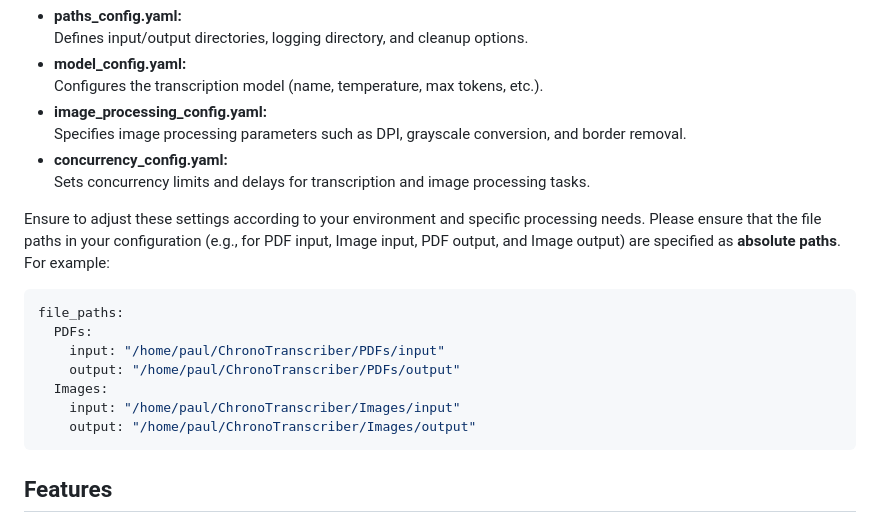
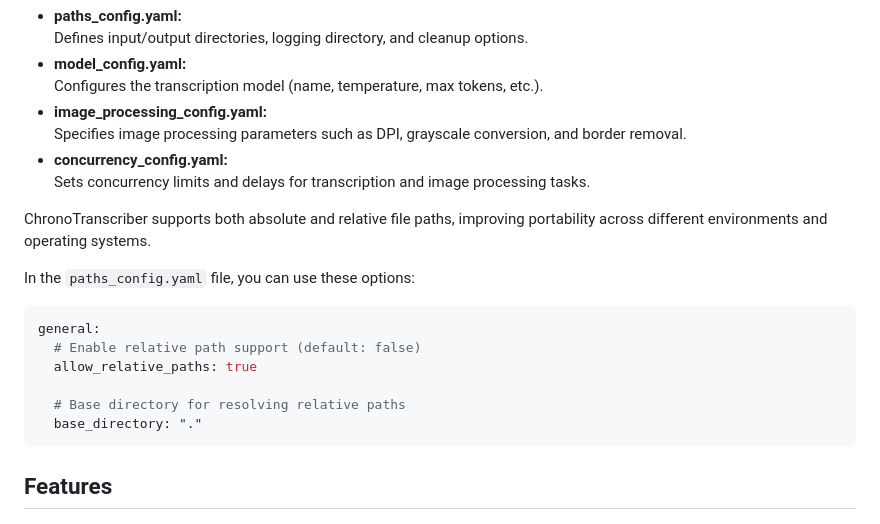
Before and after one commit to Paullllllllllllllllll/ChronoTranscriber, a Markdown page: README.md, the part around the change. GitHub-like rendering.

````diff
--- a/README.md
+++ b/README.md
@@ -150,17 +150,17 @@ All configuration settings are managed through YAML files in the `config/` direc
 - **concurrency_config.yaml:**
   Sets concurrency limits and delays for transcription and image processing tasks.
 
-Ensure to adjust these settings according to your environment and specific processing needs. Please ensure that the file paths in your configuration
-(e.g., for PDF input, Image input, PDF output, and Image output) are specified as **absolute paths**. For example:
+ChronoTranscriber supports both absolute and relative file paths, improving portability across different environments and operating systems.
+
+In the `paths_config.yaml` file, you can use these options:
 
 ```yaml
-file_paths:
-  PDFs:
-    input: "/home/paul/ChronoTranscriber/PDFs/input"
-    output: "/home/paul/ChronoTranscriber/PDFs/output"
-  Images:
-    input: "/home/paul/ChronoTranscriber/Images/input"
-    output: "/home/paul/ChronoTranscriber/Images/output"
+general:
+  # Enable relative path support (default: false)
+  allow_relative_paths: true
+
+  # Base directory for resolving relative paths
+  base_directory: "."
 ```
 
 ## Features
````
